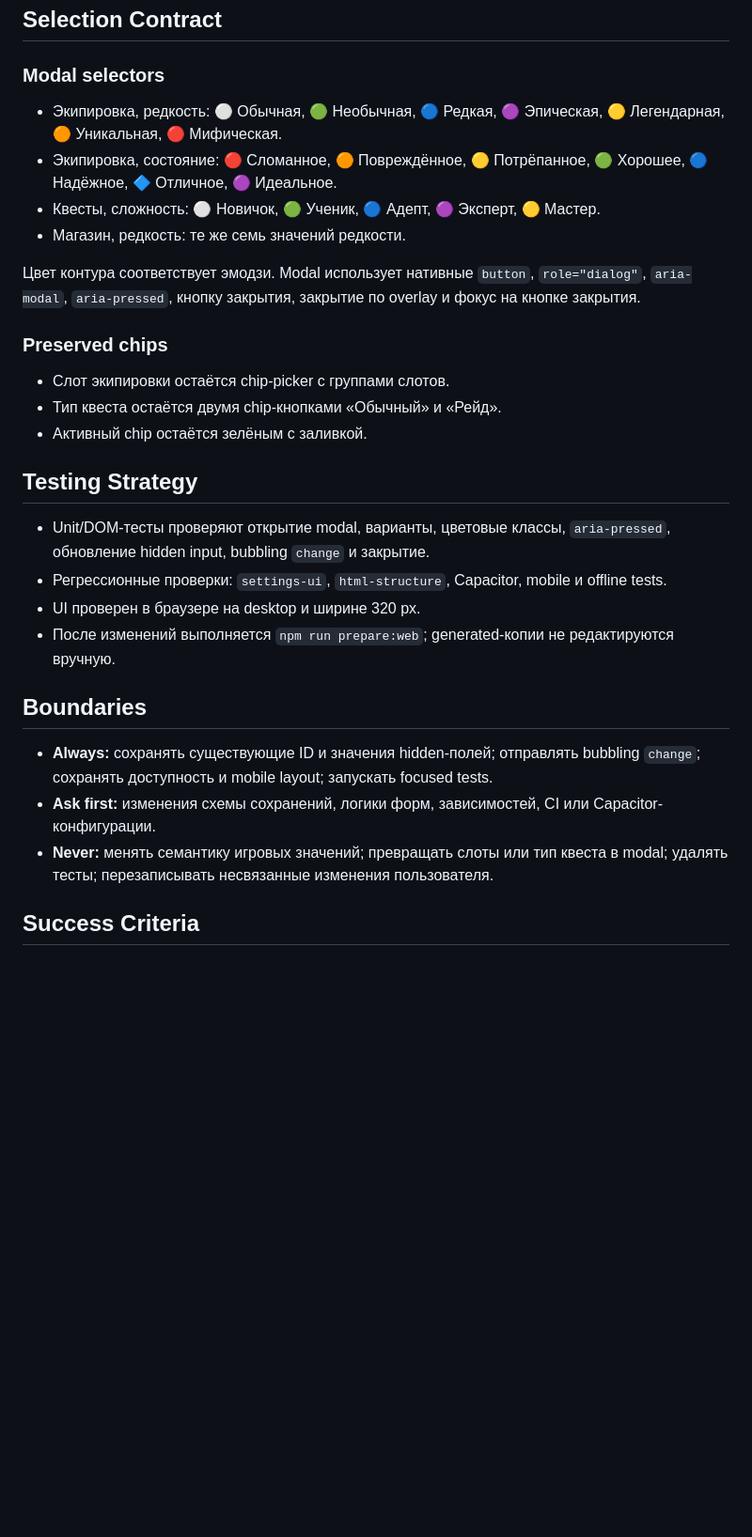
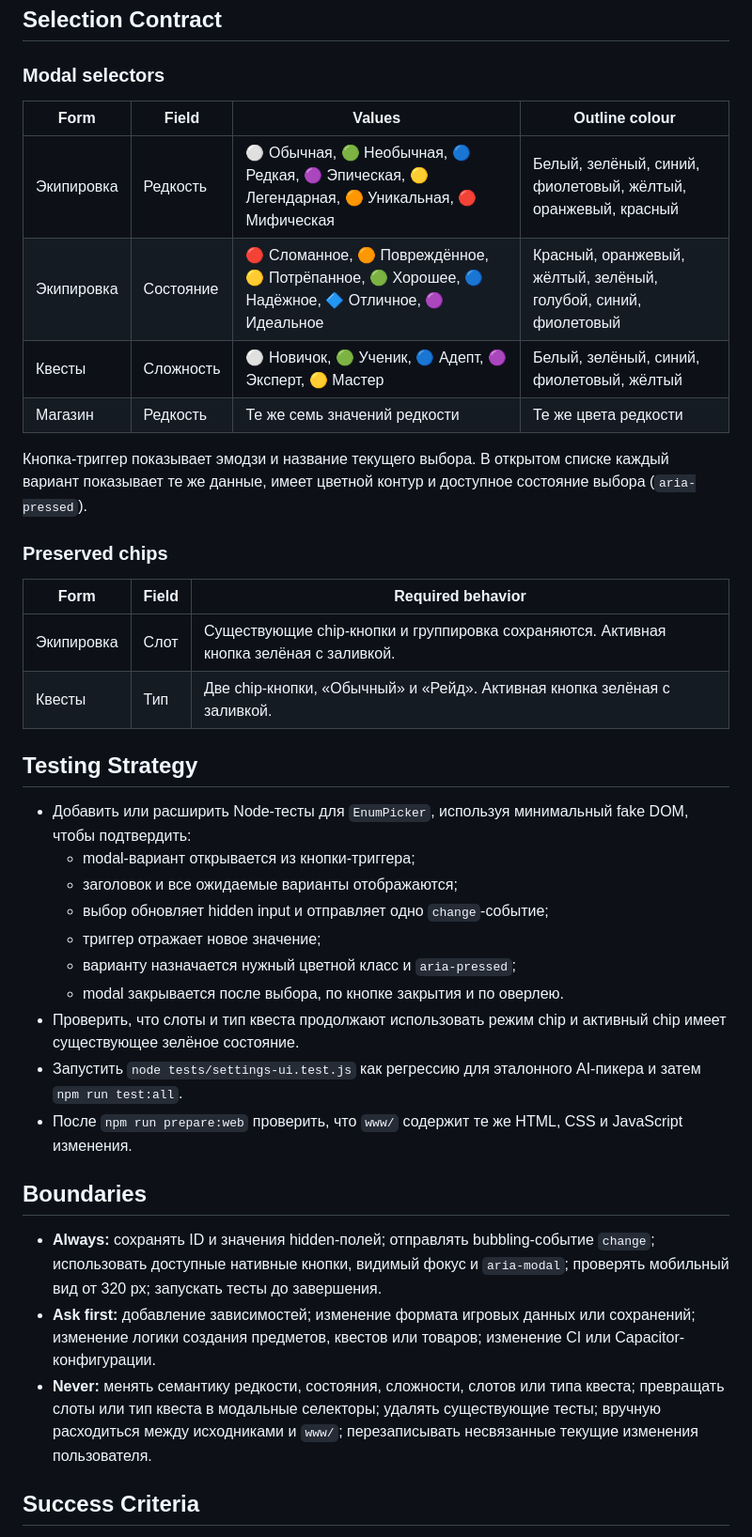
Before and after one commit to KrEdItor14/TCoL, a Markdown page: SPEC-enum-picker.md, the part around one of its changes. Shown at 94% size. GitHub-like rendering; blank space fills up the shorter version.

```diff
--- a/SPEC-enum-picker.md
+++ b/SPEC-enum-picker.md
@@ -41,31 +72,40 @@ android/.../public/     → Генерируемая Android-копия
 
 ### Modal selectors
 
-- Экипировка, редкость: ⚪ Обычная, 🟢 Необычная, 🔵 Редкая, 🟣 Эпическая, 🟡 Легендарная, 🟠 Уникальная, 🔴 Мифическая.
-- Экипировка, состояние: 🔴 Сломанное, 🟠 Повреждённое, 🟡 Потрёпанное, 🟢 Хорошее, 🔵 Надёжное, 🔷 Отличное, 🟣 Идеальное.
-- Квесты, сложность: ⚪ Новичок, 🟢 Ученик, 🔵 Адепт, 🟣 Эксперт, 🟡 Мастер.
-- Магазин, редкость: те же семь значений редкости.
+| Form | Field | Values | Outline colour |
+|---|---|---|---|
+| Экипировка | Редкость | ⚪ Обычная, 🟢 Необычная, 🔵 Редкая, 🟣 Эпическая, 🟡 Легендарная, 🟠 Уникальная, 🔴 Мифическая | Белый, зелёный, синий, фиолетовый, жёлтый, оранжевый, красный |
+| Экипировка | Состояние | 🔴 Сломанное, 🟠 Повреждённое, 🟡 Потрёпанное, 🟢 Хорошее, 🔵 Надёжное, 🔷 Отличное, 🟣 Идеальное | Красный, оранжевый, жёлтый, зелёный, голубой, синий, фиолетовый |
+| Квесты | Сложность | ⚪ Новичок, 🟢 Ученик, 🔵 Адепт, 🟣 Эксперт, 🟡 Мастер | Белый, зелёный, синий, фиолетовый, жёлтый |
+| Магазин | Редкость | Те же семь значений редкости | Те же цвета редкости |
 
-Цвет контура соответствует эмодзи. Modal использует нативные `button`, `role="dialog"`, `aria-modal`, `aria-pressed`, кнопку закрытия, закрытие по overlay и фокус на кнопке закрытия.
+Кнопка-триггер показывает эмодзи и название текущего выбора. В открытом списке каждый вариант показывает те же данные, имеет цветной контур и доступное состояние выбора (`aria-pressed`).
 
 ### Preserved chips
 
-- Слот экипировки остаётся chip-picker с группами слотов.
-- Тип квеста остаётся двумя chip-кнопками «Обычный» и «Рейд».
-- Активный chip остаётся зелёным с заливкой.
+| Form | Field | Required behavior |
+|---|---|---|
+| Экипировка | Слот | Существующие chip-кнопки и группировка сохраняются. Активная кнопка зелёная с заливкой. |
+| Квесты | Тип | Две chip-кнопки, «Обычный» и «Рейд». Активная кнопка зелёная с заливкой. |
 
 ## Testing Strategy
 
-- Unit/DOM-тесты проверяют открытие modal, варианты, цветовые классы, `aria-pressed`, обновление hidden input, bubbling `change` и закрытие.
-- Регрессионные проверки: `settings-ui`, `html-structure`, Capacitor, mobile и offline tests.
-- UI проверен в браузере на desktop и ширине 320 px.
-- После изменений выполняется `npm run prepare:web`; generated-копии не редактируются вручную.
+- Добавить или расширить Node-тесты для `EnumPicker`, используя минимальный fake DOM, чтобы подтвердить:
+  - modal-вариант открывается из кнопки-триггера;
+  - заголовок и все ожидаемые варианты отображаются;
+  - выбор обновляет hidden input и отправляет одно `change`-событие;
+  - триггер отражает новое значение;
+  - варианту назначается нужный цветной класс и `aria-pressed`;
+  - modal закрывается после выбора, по кнопке закрытия и по оверлею.
+- Проверить, что слоты и тип квеста продолжают использовать режим chip и активный chip имеет существующее зелёное состояние.
+- Запустить `node tests/settings-ui.test.js` как регрессию для эталонного AI-пикера и затем `npm run test:all`.
+- После `npm run prepare:web` проверить, что `www/` содержит те же HTML, CSS и JavaScript изменения.
 
 ## Boundaries
 
-- **Always:** сохранять существующие ID и значения hidden-полей; отправлять bubbling `change`; сохранять доступность и mobile layout; запускать focused tests.
-- **Ask first:** изменения схемы сохранений, логики форм, зависимостей, CI или Capacitor-конфигурации.
-- **Never:** менять семантику игровых значений; превращать слоты или тип квеста в modal; удалять тесты; перезаписывать несвязанные изменения пользователя.
+- **Always:** сохранять ID и значения hidden-полей; отправлять bubbling-событие `change`; использовать доступные нативные кнопки, видимый фокус и `aria-modal`; проверять мобильный вид от 320 px; запускать тесты до завершения.
+- **Ask first:** добавление зависимостей; изменение формата игровых данных или сохранений; изменение логики создания предметов, квестов или товаров; изменение CI или Capacitor-конфигурации.
+- **Never:** менять семантику редкости, состояния, сложности, слотов или типа квеста; превращать слоты или тип квеста в модальные селекторы; удалять существующие тесты; вручную расходиться между исходниками и `www/`; перезаписывать несвязанные текущие изменения пользователя.
 
 ## Success Criteria
 
```
Also changed, not shown: other parts of SPEC-enum-picker.md (+58 -21 lines).
